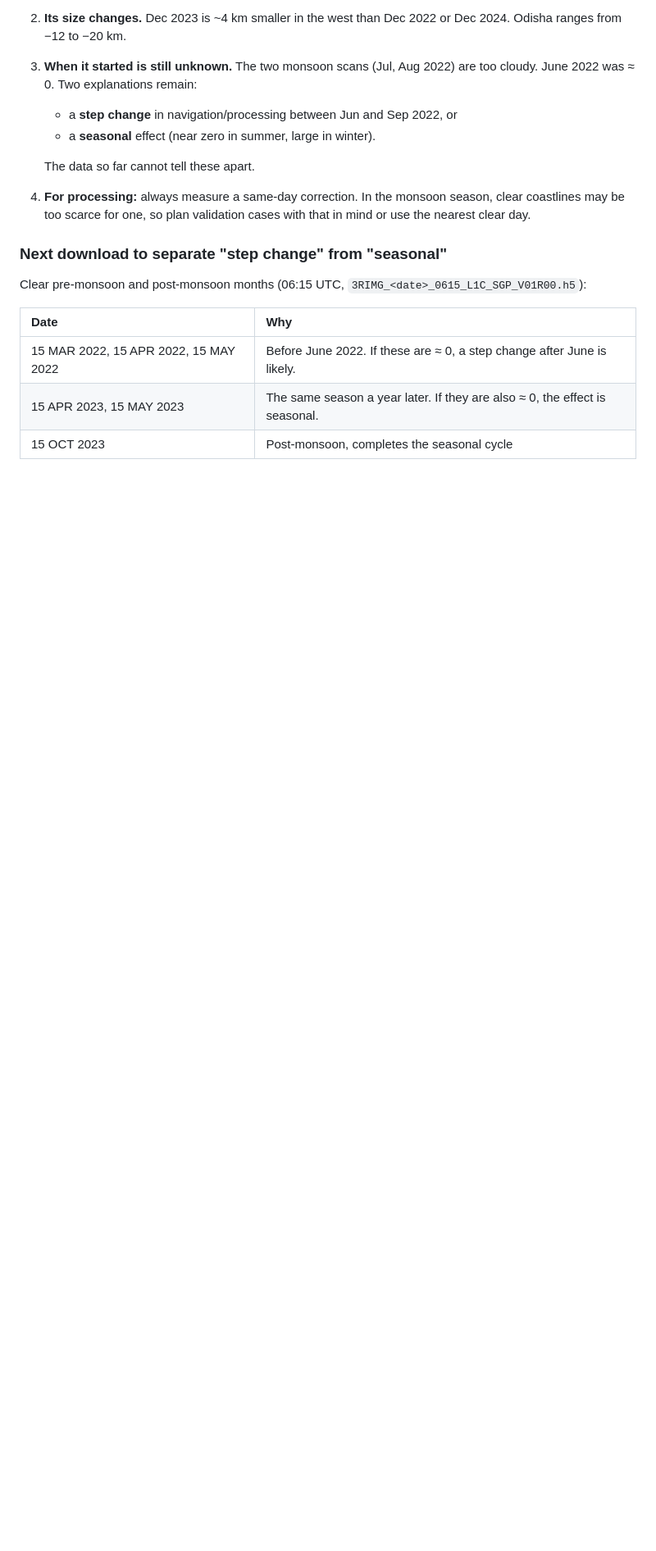
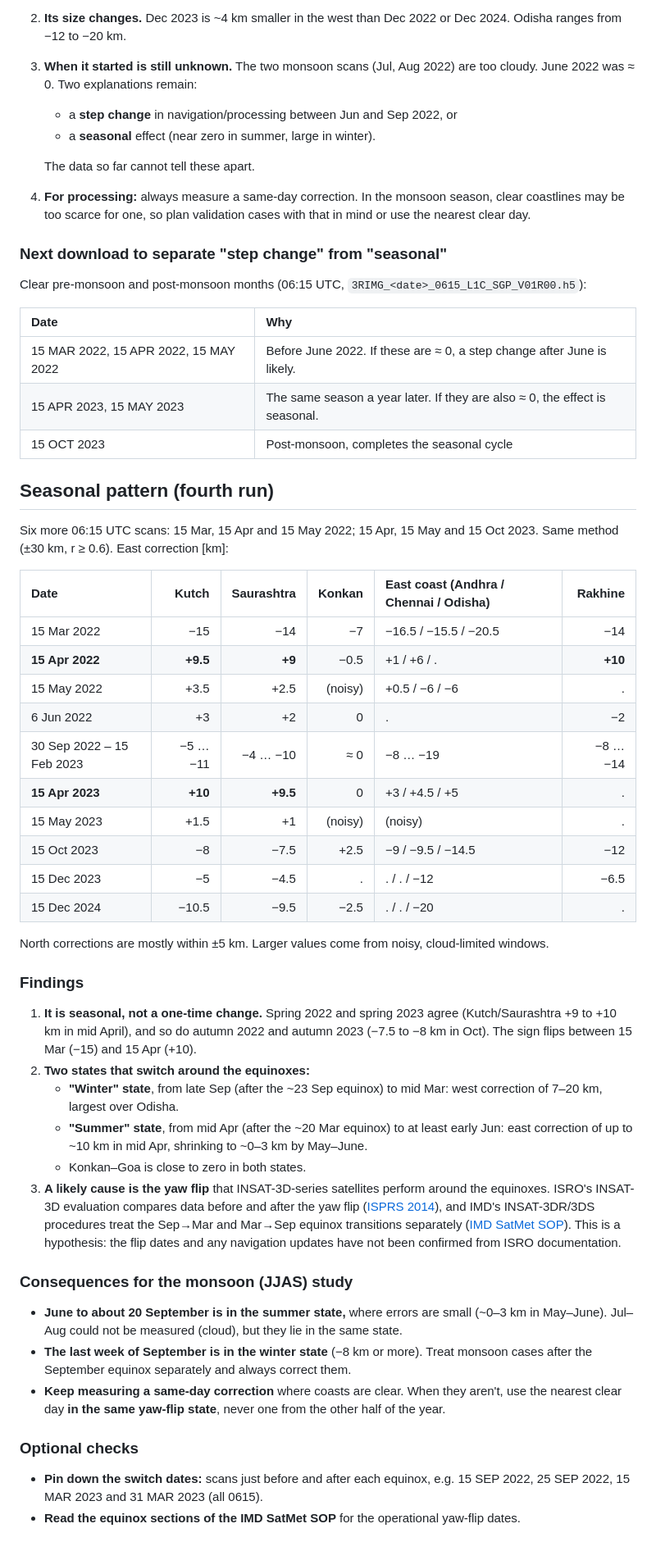
Before and after one commit to bapallinaveen60/PyGeoParallax-IN, a Markdown page: 00_Documentation/navigation_check.md, the part around one of its changes. Shown at 82% size. GitHub-like rendering; blank space fills up the shorter version.

Commit message:
Navigation check: INSAT-3DR geolocation error is seasonal
- Six more scans (15 Mar/Apr/May 2022, 15 Apr/May/Oct 2023): spring 2022
  and 2023 agree (+9 to +10 km E in Kutch/Saurashtra in mid April), as do
  autumn 2022 and 2023 (-7.5 to -8 km in October)
- Two states switching around the equinoxes: late Sep - mid Mar 7-20 km
  west correction; mid Apr - Jun ~0 to +10 km east; Konkan-Goa ~0 in both;
  consistent with the twice-yearly yaw flip (hypothesis, cited)
- Monsoon guidance: Jun to ~20 Sep is in the small-error state; cases after
  the September equinox must be corrected; fallback corrections only from
  the same yaw-flip state

Co-Authored-By: Claude Opus 5.5 <noreply@anthropic.com>

```diff
--- a/00_Documentation/navigation_check.md
+++ b/00_Documentation/navigation_check.md
@@ -169,3 +171,42 @@ Clear pre-monsoon and post-monsoon months (06:15 UTC, `3RIMG_<date>_0615_L1C_SGP
 | 15 MAR 2022, 15 APR 2022, 15 MAY 2022 | Before June 2022. If these are ≈ 0, a step change after June is likely. |
 | 15 APR 2023, 15 MAY 2023 | The same season a year later. If they are also ≈ 0, the effect is seasonal. |
 | 15 OCT 2023 | Post-monsoon, completes the seasonal cycle |
+
+## Seasonal pattern (fourth run)
+
+Six more 06:15 UTC scans: 15 Mar, 15 Apr and 15 May 2022; 15 Apr, 15 May and 15 Oct 2023. Same method (±30 km, r ≥ 0.6). East correction [km]:
+
+| Date | Kutch | Saurashtra | Konkan | East coast (Andhra / Chennai / Odisha) | Rakhine |
+| :--- | ---: | ---: | ---: | :--- | ---: |
+| 15 Mar 2022 | −15 | −14 | −7 | −16.5 / −15.5 / −20.5 | −14 |
+| **15 Apr 2022** | **+9.5** | **+9** | −0.5 | +1 / +6 / . | **+10** |
+| 15 May 2022 | +3.5 | +2.5 | (noisy) | +0.5 / −6 / −6 | . |
+| 6 Jun 2022 | +3 | +2 | 0 | . | −2 |
+| 30 Sep 2022 – 15 Feb 2023 | −5 … −11 | −4 … −10 | ≈ 0 | −8 … −19 | −8 … −14 |
+| **15 Apr 2023** | **+10** | **+9.5** | 0 | +3 / +4.5 / +5 | . |
+| 15 May 2023 | +1.5 | +1 | (noisy) | (noisy) | . |
+| 15 Oct 2023 | −8 | −7.5 | +2.5 | −9 / −9.5 / −14.5 | −12 |
+| 15 Dec 2023 | −5 | −4.5 | . | . / . / −12 | −6.5 |
+| 15 Dec 2024 | −10.5 | −9.5 | −2.5 | . / . / −20 | . |
+
+North corrections are mostly within ±5 km. Larger values come from noisy, cloud-limited windows.
+
+### Findings
+
+1. **It is seasonal, not a one-time change.** Spring 2022 and spring 2023 agree (Kutch/Saurashtra +9 to +10 km in mid April), and so do autumn 2022 and autumn 2023 (−7.5 to −8 km in Oct). The sign flips between 15 Mar (−15) and 15 Apr (+10).
+2. **Two states that switch around the equinoxes:**
+   - **"Winter" state**, from late Sep (after the ~23 Sep equinox) to mid Mar: west correction of 7–20 km, largest over Odisha.
+   - **"Summer" state**, from mid Apr (after the ~20 Mar equinox) to at least early Jun: east correction of up to ~10 km in mid Apr, shrinking to ~0–3 km by May–June.
+   - Konkan–Goa is close to zero in both states.
+3. **A likely cause is the yaw flip** that INSAT-3D-series satellites perform around the equinoxes. ISRO's INSAT-3D evaluation compares data before and after the yaw flip ([ISPRS 2014](https://isprs-archives.copernicus.org/articles/XL-8/299/2014/isprsarchives-XL-8-299-2014.pdf)), and IMD's INSAT-3DR/3DS procedures treat the Sep→Mar and Mar→Sep equinox transitions separately ([IMD SatMet SOP](https://mausam.imd.gov.in/imd_latest/contents/pdf/satmet_sop.pdf)). This is a hypothesis: the flip dates and any navigation updates have not been confirmed from ISRO documentation.
+
+### Consequences for the monsoon (JJAS) study
+
+- **June to about 20 September is in the summer state,** where errors are small (~0–3 km in May–June). Jul–Aug could not be measured (cloud), but they lie in the same state.
+- **The last week of September is in the winter state** (−8 km or more). Treat monsoon cases after the September equinox separately and always correct them.
+- **Keep measuring a same-day correction** where coasts are clear. When they aren't, use the nearest clear day **in the same yaw-flip state**, never one from the other half of the year.
+
+### Optional checks
+
+- **Pin down the switch dates:** scans just before and after each equinox, e.g. 15 SEP 2022, 25 SEP 2022, 15 MAR 2023 and 31 MAR 2023 (all 0615).
+- **Read the equinox sections of the IMD SatMet SOP** for the operational yaw-flip dates.
```
Also changed, not shown: other parts of 00_Documentation/navigation_check.md (+2 -0 lines), 00_Documentation/project_tracker.md (+1 -1 lines).
